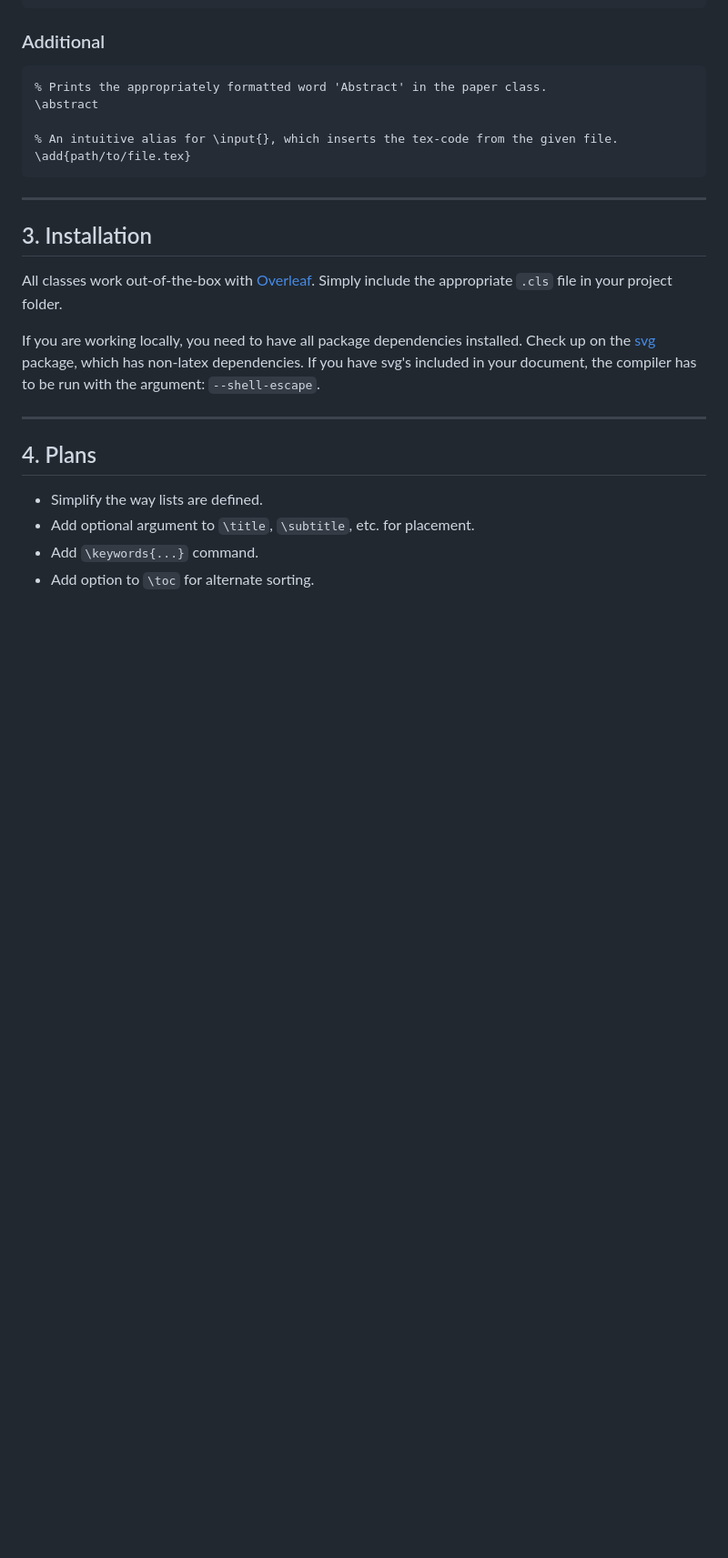
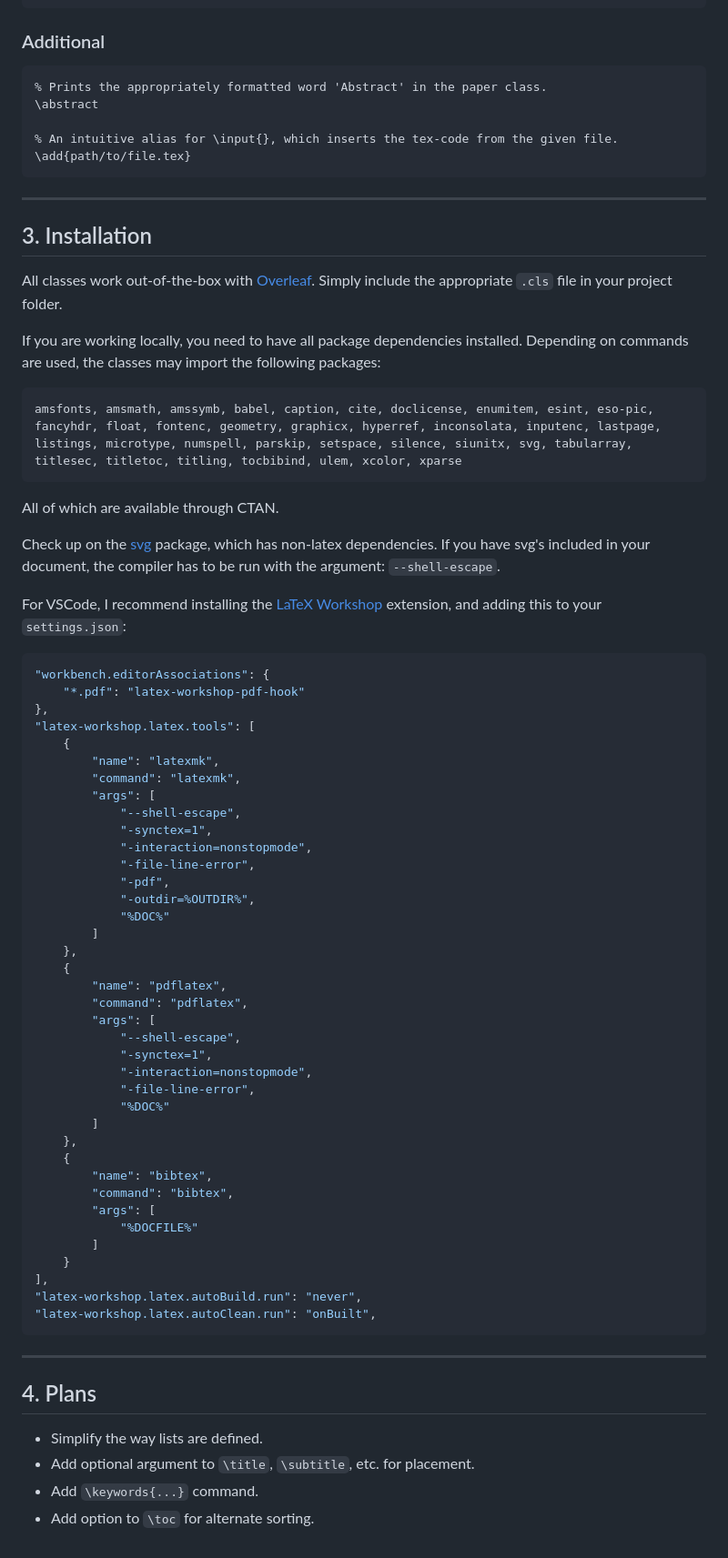
Before and after one commit to NicklasVraa/LiX, a Markdown page: readme.md, the part around the change. Shown: that part at 91% size. GitHub-like rendering; blank space fills up the shorter version.

Commit message:
Improved installation section in readme.

````diff
--- a/readme.md
+++ b/readme.md
@@ -207,7 +207,55 @@ Reference your figures, tables, math, codeblocks, etc., using the labels, you pr
 ## 3. Installation <a name="installation"></a>
 All classes work out-of-the-box with [Overleaf](https://www.overleaf.com). Simply include the appropriate `.cls` file in your project folder.
 
-If you are working locally, you need to have all package dependencies installed. Check up on the [svg](https://ctan.org/pkg/svg?lang=en) package, which has non-latex dependencies. If you have svg's included in your document, the compiler has to be run with the argument: `--shell-escape`.
+If you are working locally, you need to have all package dependencies installed. Depending on commands are used, the classes may import the following packages:
+```latex
+amsfonts, amsmath, amssymb, babel, caption, cite, doclicense, enumitem, esint, eso-pic, fancyhdr, float, fontenc, geometry, graphicx, hyperref, inconsolata, inputenc, lastpage, listings, microtype, numspell, parskip, setspace, silence, siunitx, svg, tabularray, titlesec, titletoc, titling, tocbibind, ulem, xcolor, xparse
+```
+All of which are available through CTAN.
+
+Check up on the [svg](https://ctan.org/pkg/svg?lang=en) package, which has non-latex dependencies. If you have svg's included in your document, the compiler has to be run with the argument: `--shell-escape`.
+
+For VSCode, I recommend installing the [LaTeX Workshop](https://github.com/James-Yu/LaTeX-Workshop) extension, and adding this to your `settings.json`:
+```json
+"workbench.editorAssociations": {
+    "*.pdf": "latex-workshop-pdf-hook"
+},
+"latex-workshop.latex.tools": [
+    {
+        "name": "latexmk",
+        "command": "latexmk",
+        "args": [
+            "--shell-escape",
+            "-synctex=1",
+            "-interaction=nonstopmode",
+            "-file-line-error",
+            "-pdf",
+            "-outdir=%OUTDIR%",
+            "%DOC%"
+        ]
+    },
+    {
+        "name": "pdflatex",
+        "command": "pdflatex",
+        "args": [
+            "--shell-escape",
+            "-synctex=1",
+            "-interaction=nonstopmode",
+            "-file-line-error",
+            "%DOC%"
+        ]
+    },
+    {
+        "name": "bibtex",
+        "command": "bibtex",
+        "args": [
+            "%DOCFILE%"
+        ]
+    }
+],
+"latex-workshop.latex.autoBuild.run": "never",
+"latex-workshop.latex.autoClean.run": "onBuilt",
+```
 
 ---
 ## 4. Plans <a name="plans"></a>
````
